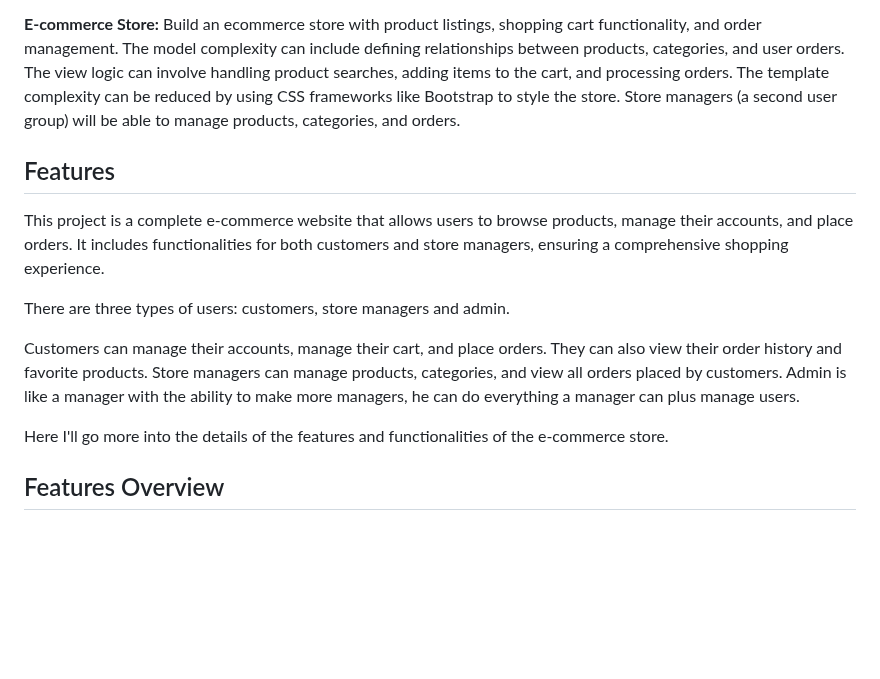
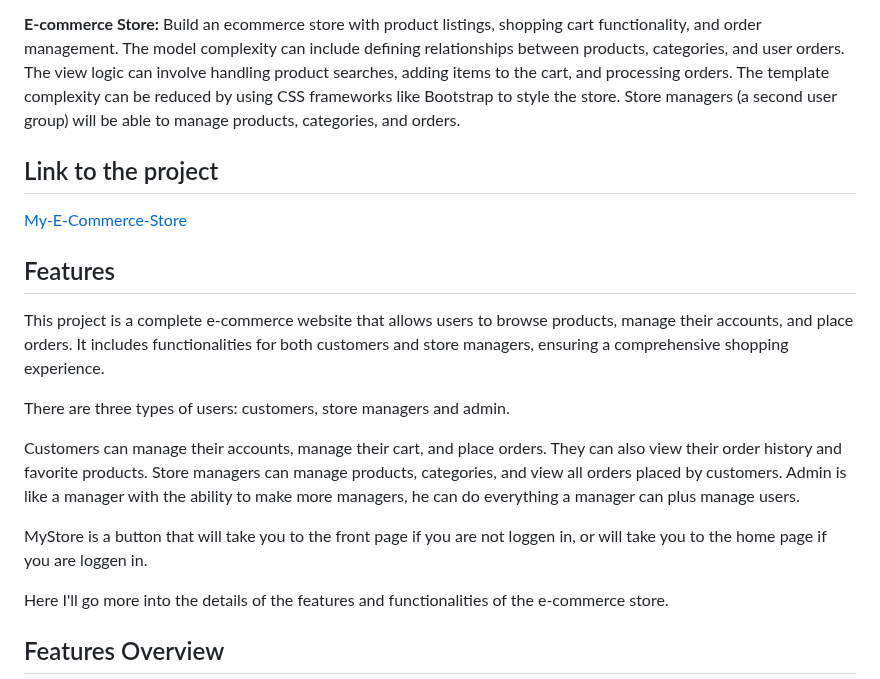
Before and after one commit to Novalynne/My_ECommerce_Store, a Markdown page: README.md, the part around the change. GitHub-like rendering; blank space fills up the shorter version.

Commit message:
added link to readme

```diff
--- a/README.md
+++ b/README.md
@@ -20,6 +20,9 @@ searches, adding items to the cart, and processing orders. The template complexi
 reduced by using CSS frameworks like Bootstrap to style the store. Store managers (a
 second user group) will be able to manage products, categories, and orders.
 
+## Link to the project
+[My-E-Commerce-Store](https://myecommercestore-production.up.railway.app/)
+
 ## Features
 This project is a complete e-commerce website that allows users to browse products, manage their accounts, and place orders. It includes functionalities for both customers and store managers, ensuring a comprehensive shopping experience.
 
@@ -28,6 +31,8 @@ There are three types of users: customers, store managers and admin.
 Customers can manage their accounts, manage their cart, and place orders. They can also view their order history and favorite products.
 Store managers can manage products, categories, and view all orders placed by customers.
 Admin is like a manager with the ability to make more managers, he can do everything a manager can plus manage users.
+
+MyStore is a button that will take you to the front page if you are not loggen in, or will take you to the home page if you are loggen in.
 
 Here I'll go more into the details of the features and functionalities of the e-commerce store.
 
```
